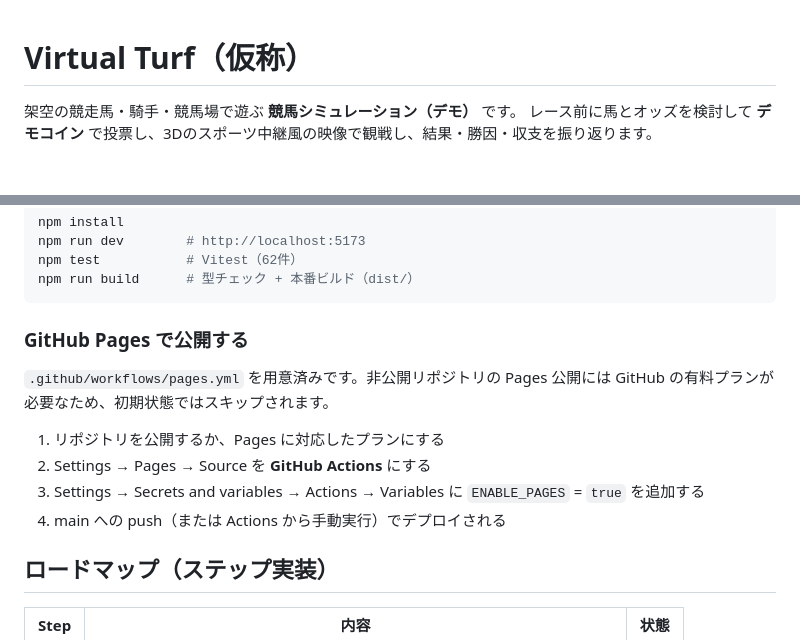
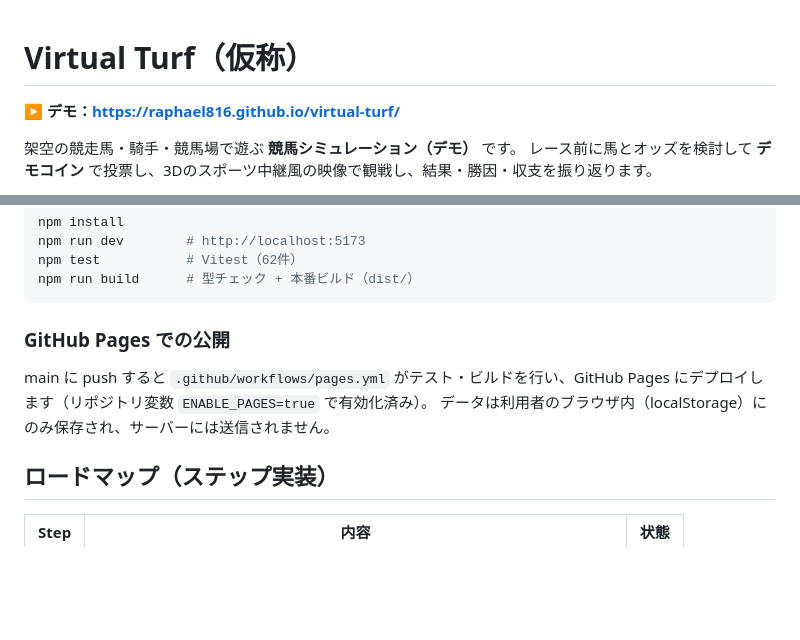
Before and after one commit to Raphael816/virtual-turf, a Markdown page: README.md, 2 parts joined by grey strips. Drawn GitHub-style; blank space fills up the shorter version.

Commit message:
README: 公開デモへのリンクを追加
Co-Authored-By: Claude Opus 5.5 <noreply@anthropic.com>

````diff
--- a/README.md
+++ b/README.md
@@ -1,4 +1,6 @@
 # Virtual Turf（仮称）
+
+**▶ デモ：https://raphael816.github.io/virtual-turf/**
 
 架空の競走馬・騎手・競馬場で遊ぶ **競馬シミュレーション（デモ）** です。
 レース前に馬とオッズを検討して **デモコイン** で投票し、3Dのスポーツ中継風の映像で観戦し、結果・勝因・収支を振り返ります。
@@ -37,14 +39,10 @@ npm test           # Vitest（62件）
 npm run build      # 型チェック + 本番ビルド（dist/）
 ```
 
-### GitHub Pages で公開する
+### GitHub Pages での公開
 
-`.github/workflows/pages.yml` を用意済みです。非公開リポジトリの Pages 公開には GitHub の有料プランが必要なため、初期状態ではスキップされます。
-
-1. リポジトリを公開するか、Pages に対応したプランにする
-2. Settings → Pages → Source を **GitHub Actions** にする
-3. Settings → Secrets and variables → Actions → Variables に `ENABLE_PAGES` = `true` を追加する
-4. main への push（または Actions から手動実行）でデプロイされる
+main に push すると `.github/workflows/pages.yml` がテスト・ビルドを行い、GitHub Pages にデプロイします（リポジトリ変数 `ENABLE_PAGES=true` で有効化済み）。
+データは利用者のブラウザ内（localStorage）にのみ保存され、サーバーには送信されません。
 
 ## ロードマップ（ステップ実装）
 
````
